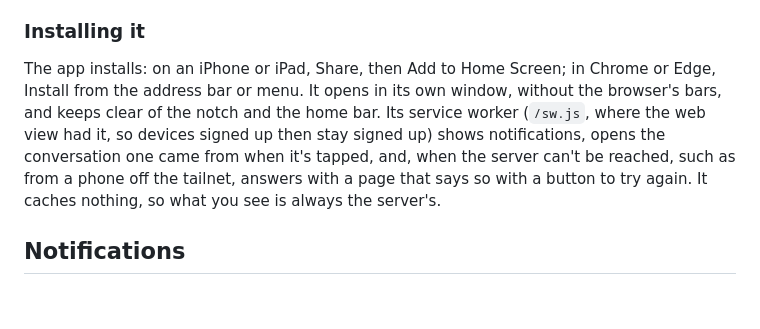
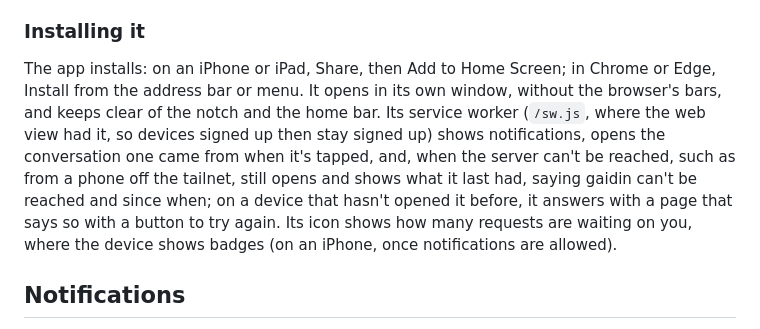
Before and after one commit to brad-j/gaidin, a Markdown page: docs/surfaces.md, the part around the change. Rendered like a GitHub page; blank space fills up the shorter version.

```diff
--- a/docs/surfaces.md
+++ b/docs/surfaces.md
@@ -119,7 +119,7 @@ Files go with a message: each is sent ahead of it to `/api/files`, up to 20 MB,
 
 ### Installing it
 
-The app installs: on an iPhone or iPad, Share, then Add to Home Screen; in Chrome or Edge, Install from the address bar or menu. It opens in its own window, without the browser's bars, and keeps clear of the notch and the home bar. Its service worker (`/sw.js`, where the web view had it, so devices signed up then stay signed up) shows notifications, opens the conversation one came from when it's tapped, and, when the server can't be reached, such as from a phone off the tailnet, answers with a page that says so with a button to try again. It caches nothing, so what you see is always the server's.
+The app installs: on an iPhone or iPad, Share, then Add to Home Screen; in Chrome or Edge, Install from the address bar or menu. It opens in its own window, without the browser's bars, and keeps clear of the notch and the home bar. Its service worker (`/sw.js`, where the web view had it, so devices signed up then stay signed up) shows notifications, opens the conversation one came from when it's tapped, and, when the server can't be reached, such as from a phone off the tailnet, still opens and shows what it last had, saying gaidin can't be reached and since when; on a device that hasn't opened it before, it answers with a page that says so with a button to try again. Its icon shows how many requests are waiting on you, where the device shows badges (on an iPhone, once notifications are allowed).
 
 ## Notifications
 
```
Also changed, not shown: docs/plan.md (+1 -1 lines).
